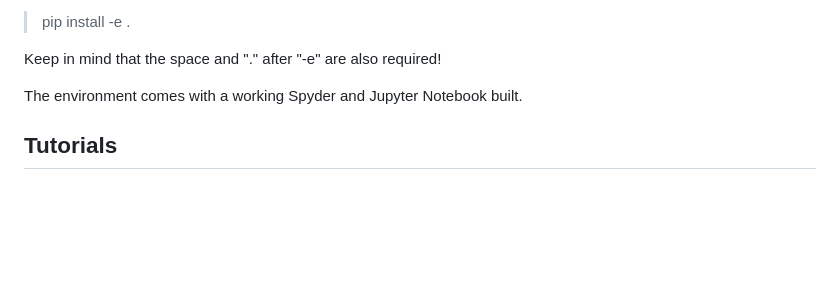
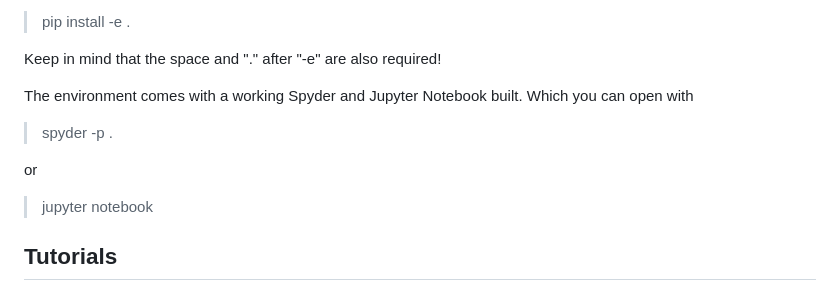
Before and after one commit to TNO/PySub, a Markdown page: README.md, the part around the change. Rendered like a GitHub page; blank space fills up the shorter version.

```diff
--- a/README.md
+++ b/README.md
@@ -35,7 +35,11 @@ And make sure the scripts can be found with:
 
 Keep in mind that the space and "." after "-e" are also required!
 
-The environment comes with a working Spyder and Jupyter Notebook built.
+The environment comes with a working Spyder and Jupyter Notebook built. Which you can open with
+> spyder -p .
+
+or
+>jupyter notebook
 
 ## Tutorials
 To help you getting started with PySub there are 4 tutorials available in the Tutorials folder. These are Jupyter notebooks that assist you in running simple example models and explain the steps, function arguments and results.
```
